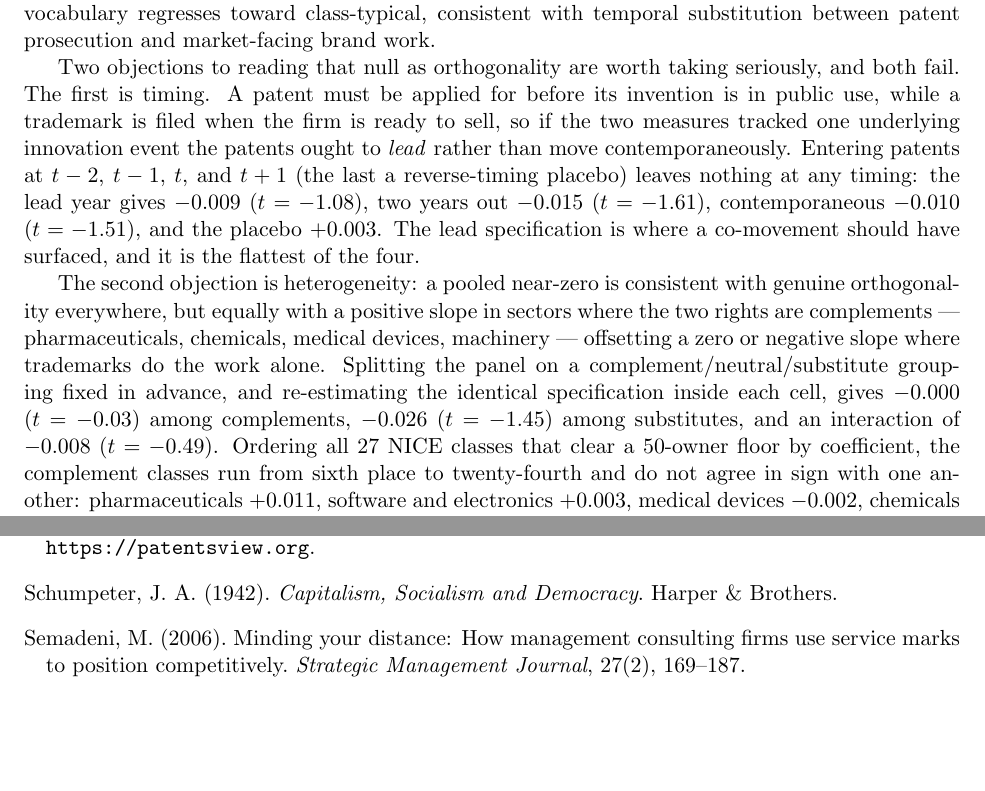
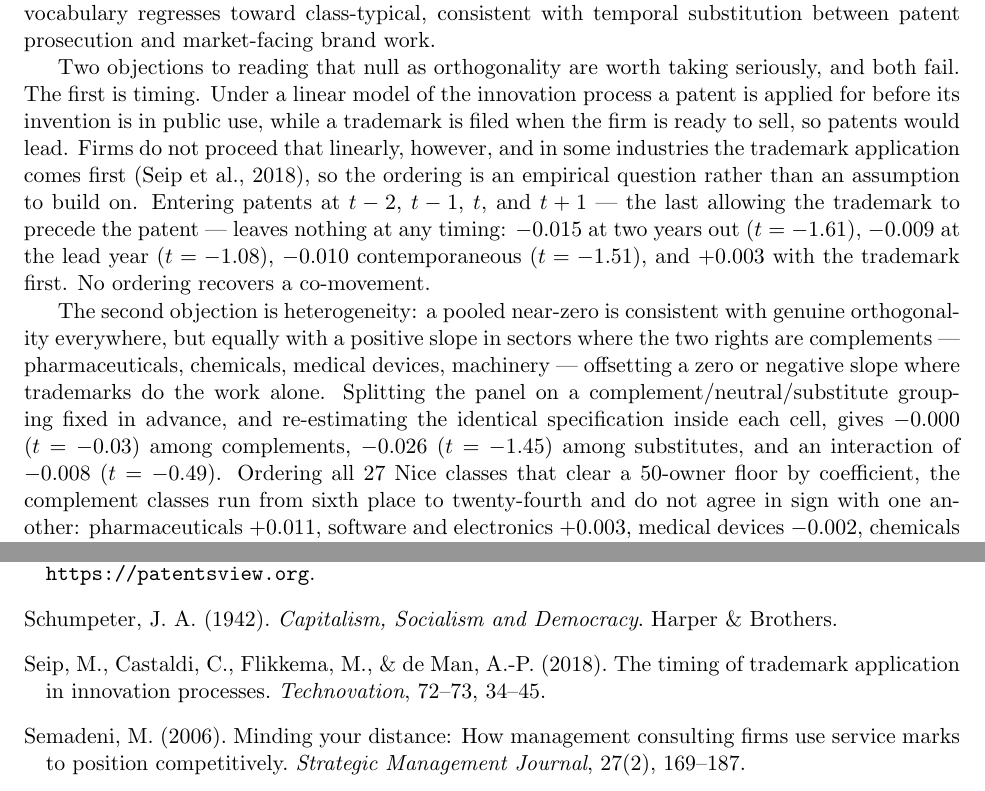
Before and after one commit to ericsilver/novelty, a LaTeX paper (paper/ssrn_diffusion_paper.tex): two parts of pages 9 and 16 of 25, joined at a grey line, cut so that both start at the same text, the shorter picture padded with empty space. Compiled offline with pdfLaTeX.

Commit message:
Corrections: Nice not NICE; the patent/trademark ordering is contested, not assumed
Both from a third round of reviewer comments.

- "NICE classes" corrected to "Nice classes" throughout (5 instances). It is the
  1957 Nice Agreement, named for the city, not an acronym.
- The lead/lag timing test previously justified itself with a linear model of the
  innovation process -- patent first, then commercialise -- and labelled the
  trademark-first specification a "placebo." Seip, Castaldi, Flikkema & de Man
  (2018) show firms do not proceed that linearly and that in some industries the
  trademark application comes first, so the ordering is an empirical question.
  The four timings are now framed as agnostic tests rather than one hypothesis
  plus a placebo, which is also a more honest description of what they are.

Co-Authored-By: Claude Fable 5 <noreply@anthropic.com>

```diff
--- a/paper/ssrn_diffusion_paper.tex
+++ b/paper/ssrn_diffusion_paper.tex
@@ -612,16 +612,18 @@ vocabulary regresses toward class-typical, consistent with temporal
 substitution between patent prosecution and market-facing brand work.
 
 Two objections to reading that null as orthogonality are worth taking
-seriously, and both fail. The first is timing. A patent must be applied
-for before its invention is in public use, while a trademark is filed
-when the firm is ready to sell, so if the two measures tracked one
-underlying innovation event the patents ought to \emph{lead} rather than
-move contemporaneously. Entering patents at $t-2$, $t-1$, $t$, and $t+1$
-(the last a reverse-timing placebo) leaves nothing at any timing: the
-lead year gives $-0.009$ ($t = -1.08$), two years out $-0.015$
-($t = -1.61$), contemporaneous $-0.010$ ($t = -1.51$), and the placebo
-$+0.003$. The lead specification is where a co-movement should have
-surfaced, and it is the flattest of the four.
+seriously, and both fail. The first is timing. Under a linear model of
+the innovation process a patent is applied for before its invention is in
+public use, while a trademark is filed when the firm is ready to sell, so
+patents would lead. Firms do not proceed that linearly, however, and in
+some industries the trademark application comes first
+\citep{Seip2018}, so the ordering is an empirical question rather than an
+assumption to build on. Entering patents at $t-2$, $t-1$, $t$, and $t+1$
+--- the last allowing the trademark to precede the patent --- leaves
+nothing at any timing: $-0.015$ at two years out ($t = -1.61$), $-0.009$
+at the lead year ($t = -1.08$), $-0.010$ contemporaneous ($t = -1.51$),
+and $+0.003$ with the trademark first. No ordering recovers a
+co-movement.
 
 The second objection is heterogeneity: a pooled near-zero is consistent
 with genuine orthogonality everywhere, but equally with a positive slope
@@ -632,7 +634,7 @@ complement/neutral/substitute grouping fixed in advance, and re-estimating
 the identical specification inside each cell, gives $-0.000$
 ($t = -0.03$) among complements, $-0.026$ ($t = -1.45$) among
 substitutes, and an interaction of $-0.008$ ($t = -0.49$). Ordering all
-27 NICE classes that clear a 50-owner floor by coefficient, the
+27 Nice classes that clear a 50-owner floor by coefficient, the
 complement classes run from sixth place to twenty-fourth and do not agree
 in sign with one another: pharmaceuticals $+0.011$, software and
 electronics $+0.003$, medical devices $-0.002$, chemicals $-0.070$,
@@ -1197,6 +1199,11 @@ Office. \texttt{https://patentsview.org}.
 Schumpeter, J.~A. (1942). \emph{Capitalism, Socialism and Democracy}.
 Harper \& Brothers.
 
+\bibitem[Seip et al.(2018)]{Seip2018}
+Seip, M., Castaldi, C., Flikkema, M., \& de~Man, A.-P. (2018). The timing
+of trademark application in innovation processes. \emph{Technovation},
+72--73, 34--45.
+
 \bibitem[Semadeni(2006)]{Semadeni2006}
 Semadeni, M. (2006). Minding your distance: How management consulting
 firms use service marks to position competitively. \emph{Strategic
```
Also changed, not shown: paper/ssrn_diffusion_paper.pdf, paper/ssrn_diffusion_paper.tex (8 more changed lines).
